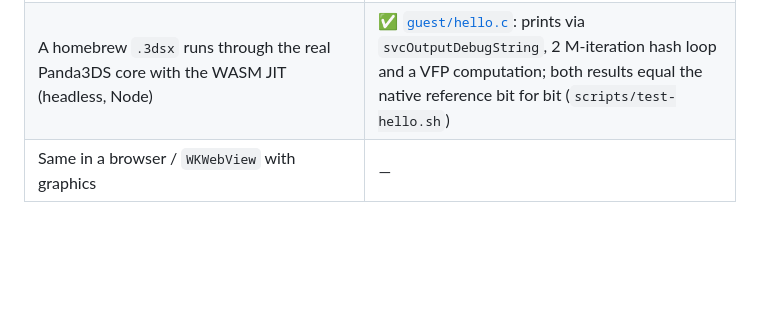
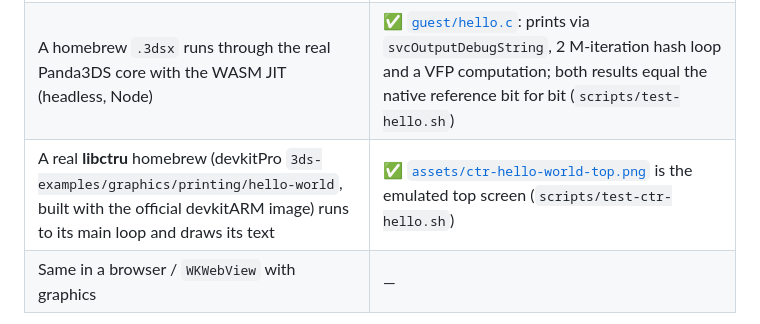
Before and after one commit to gagarinyury/panda3ds-webxr, a Markdown page: README.md, the part around one of its changes. Drawn GitHub-style; blank space fills up the shorter version.

```diff
--- a/README.md
+++ b/README.md
@@ -19,4 +19,5 @@ Not affiliated with Nintendo or Apple. No game data, firmware or keys are includ
 | Differential tests ([`tests/jit`](tests/jit)): 12 C kernels × ARM/Thumb × 32 inputs vs. the same C compiled to wasm | ✅ 30/30 pass (12 integer kernels × ARM/Thumb, 6 VFP kernels; return value and scratch memory compared) |
 | Soft-float VFP vs. Apple Silicon FPU ([`tests/fp`](tests/fp)): add/sub/mul/div/sqrt/cmp/convert, f32+f64, all 16 FPCR modes (rounding × FZ × DN), result **and** exception flags | ✅ 2 785 536 comparisons, 0 mismatches (after fixing one Dynarmic bug in float → unsigned conversion) |
 | A homebrew `.3dsx` runs through the real Panda3DS core with the WASM JIT (headless, Node) | ✅ [`guest/hello.c`](guest/hello.c): prints via `svcOutputDebugString`, 2 M-iteration hash loop and a VFP computation; both results equal the native reference bit for bit (`scripts/test-hello.sh`) |
+| A real **libctru** homebrew (devkitPro `3ds-examples/graphics/printing/hello-world`, built with the official devkitARM image) runs to its main loop and draws its text | ✅ [`assets/ctr-hello-world-top.png`](assets/ctr-hello-world-top.png) is the emulated top screen (`scripts/test-ctr-hello.sh`) |
 | Same in a browser / `WKWebView` with graphics | — |
```
Also changed, not shown: other parts of README.md (+2 -0 lines), assets/ctr-hello-world-top.png (added), 8 other files.
